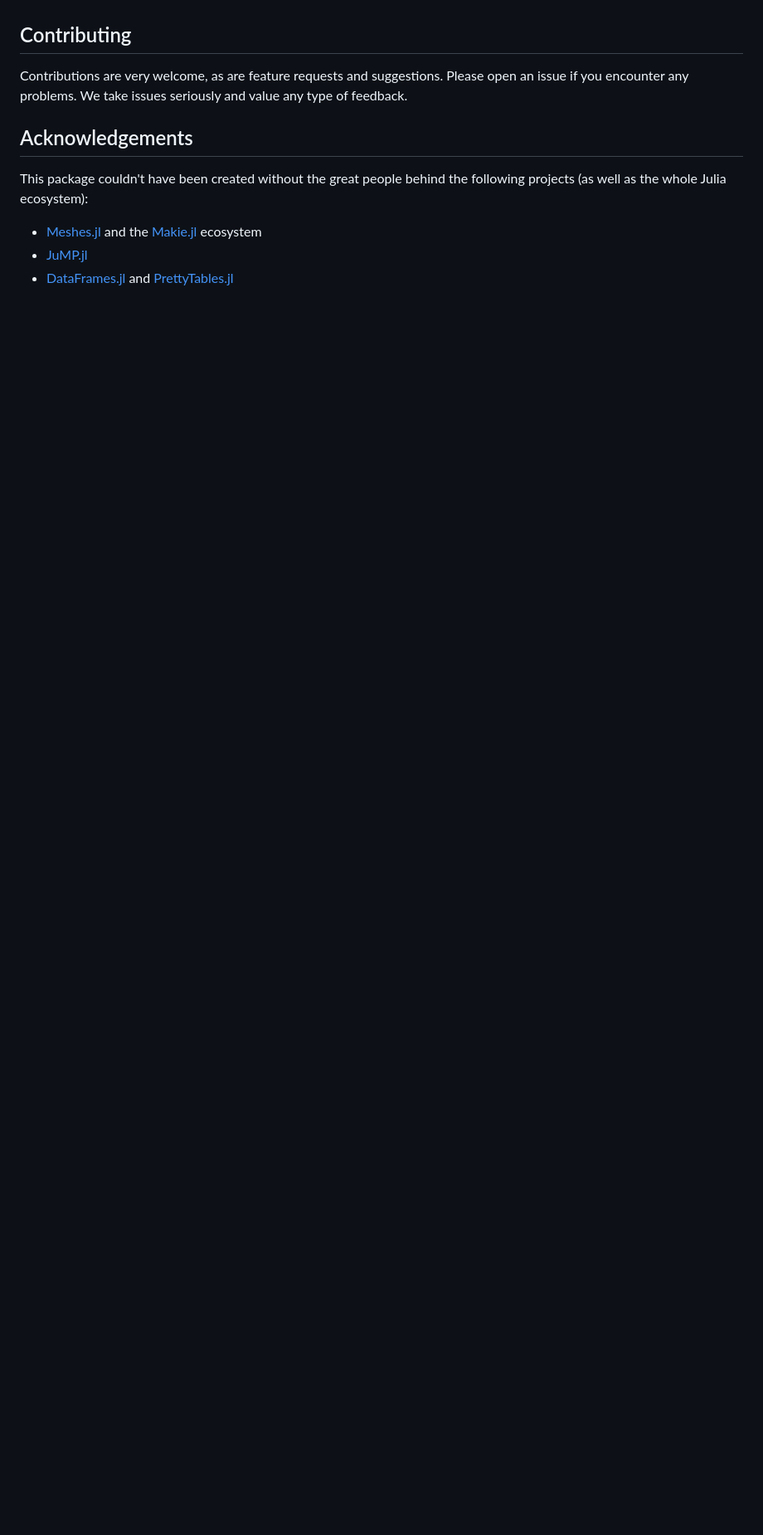
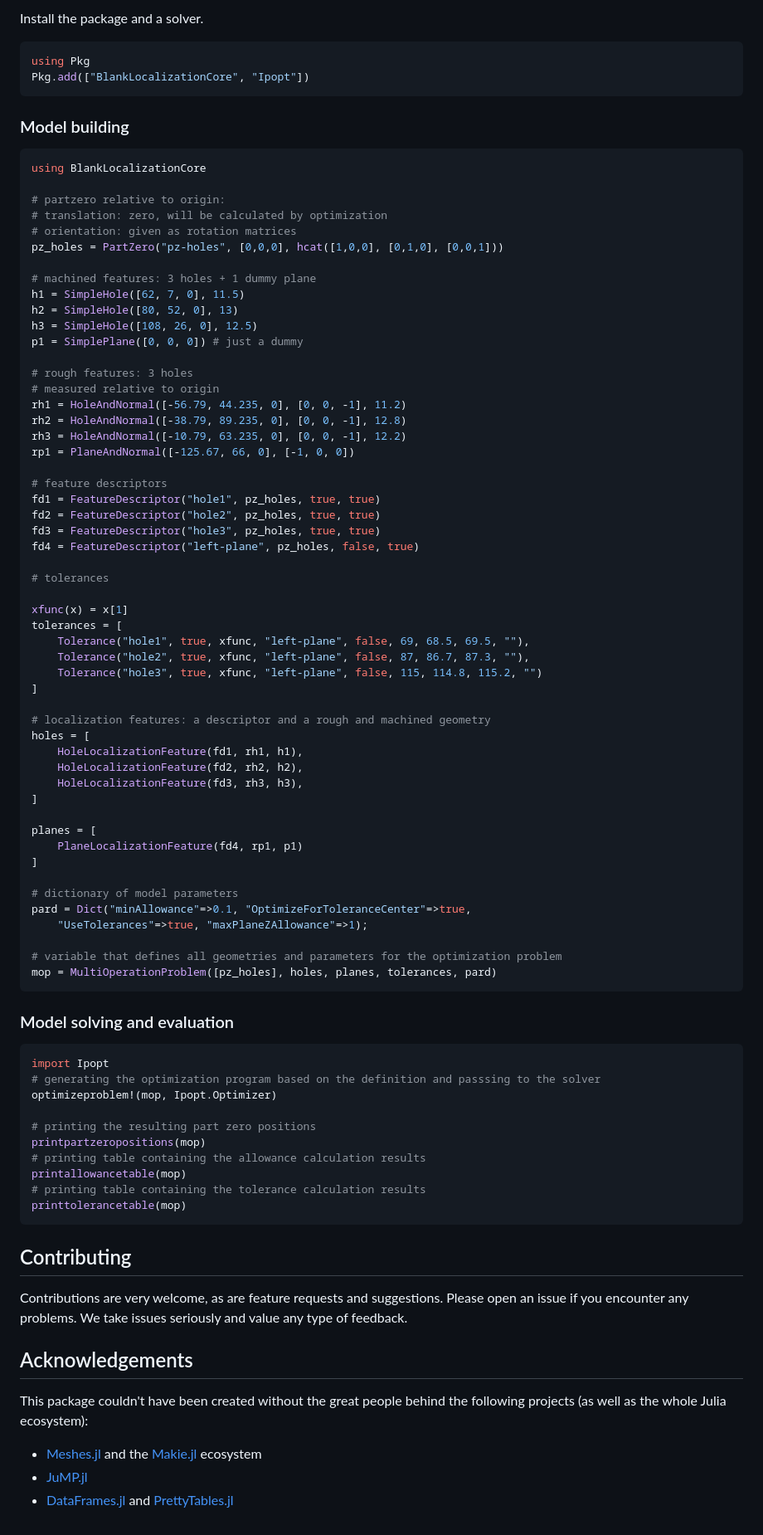
Before and after one commit to cserteGT3/BlankLocalizationCore.jl, a Markdown page: README.md, the part around the change printed below. Shown: that part at 83% size. GitHub-like rendering; blank space fills up the shorter version.

Commit message:
add shorter MWE to Readme and documentation

````diff
--- a/README.md
+++ b/README.md
@@ -32,3 +47,82 @@ If you are interested in using the package with older versions, please open an i
+Install the package and a solver.
+
+```julia
+using Pkg
+Pkg.add(["BlankLocalizationCore", "Ipopt"])
+```
+
+### Model building
+
+```julia
+using BlankLocalizationCore
+
+# partzero relative to origin:
+# translation: zero, will be calculated by optimization
+# orientation: given as rotation matrices
+pz_holes = PartZero("pz-holes", [0,0,0], hcat([1,0,0], [0,1,0], [0,0,1]))
+
+# machined features: 3 holes + 1 dummy plane
+h1 = SimpleHole([62, 7, 0], 11.5)
+h2 = SimpleHole([80, 52, 0], 13)
+h3 = SimpleHole([108, 26, 0], 12.5)
+p1 = SimplePlane([0, 0, 0]) # just a dummy
+
+# rough features: 3 holes
+# measured relative to origin
+rh1 = HoleAndNormal([-56.79, 44.235, 0], [0, 0, -1], 11.2)
+rh2 = HoleAndNormal([-38.79, 89.235, 0], [0, 0, -1], 12.8)
+rh3 = HoleAndNormal([-10.79, 63.235, 0], [0, 0, -1], 12.2)
+rp1 = PlaneAndNormal([-125.67, 66, 0], [-1, 0, 0])
+
+# feature descriptors
+fd1 = FeatureDescriptor("hole1", pz_holes, true, true)
+fd2 = FeatureDescriptor("hole2", pz_holes, true, true)
+fd3 = FeatureDescriptor("hole3", pz_holes, true, true)
+fd4 = FeatureDescriptor("left-plane", pz_holes, false, true)
+
+# tolerances
+
+xfunc(x) = x[1]
+tolerances = [
+    Tolerance("hole1", true, xfunc, "left-plane", false, 69, 68.5, 69.5, ""),
+    Tolerance("hole2", true, xfunc, "left-plane", false, 87, 86.7, 87.3, ""),
+    Tolerance("hole3", true, xfunc, "left-plane", false, 115, 114.8, 115.2, "")
+]
+
+# localization features: a descriptor and a rough and machined geometry
+holes = [
+    HoleLocalizationFeature(fd1, rh1, h1),
+    HoleLocalizationFeature(fd2, rh2, h2),
+    HoleLocalizationFeature(fd3, rh3, h3),
+]
+
+planes = [
+    PlaneLocalizationFeature(fd4, rp1, p1)
+]
+
+# dictionary of model parameters
+pard = Dict("minAllowance"=>0.1, "OptimizeForToleranceCenter"=>true,
+    "UseTolerances"=>true, "maxPlaneZAllowance"=>1);
+
+# variable that defines all geometries and parameters for the optimization problem
+mop = MultiOperationProblem([pz_holes], holes, planes, tolerances, pard)
+```
+
+### Model solving and evaluation
+
+```julia
+import Ipopt
+# generating the optimization program based on the definition and passsing to the solver
+optimizeproblem!(mop, Ipopt.Optimizer)
+
+# printing the resulting part zero positions
+printpartzeropositions(mop)
+# printing table containing the allowance calculation results
+printallowancetable(mop)
+# printing table containing the tolerance calculation results
+printtolerancetable(mop)
+```
+
 ## Contributing
 
 Contributions are very welcome, as are feature requests and suggestions.
````
Also changed, not shown: other parts of README.md (+15 -0 lines), docs/src/example-2d.md (added, +187 -0 lines), docs/src/example.md (+1 -1 lines), docs/src/index.md (+1 -1 lines), docs/src/assets/example-2d.png (added), 1 other file.
